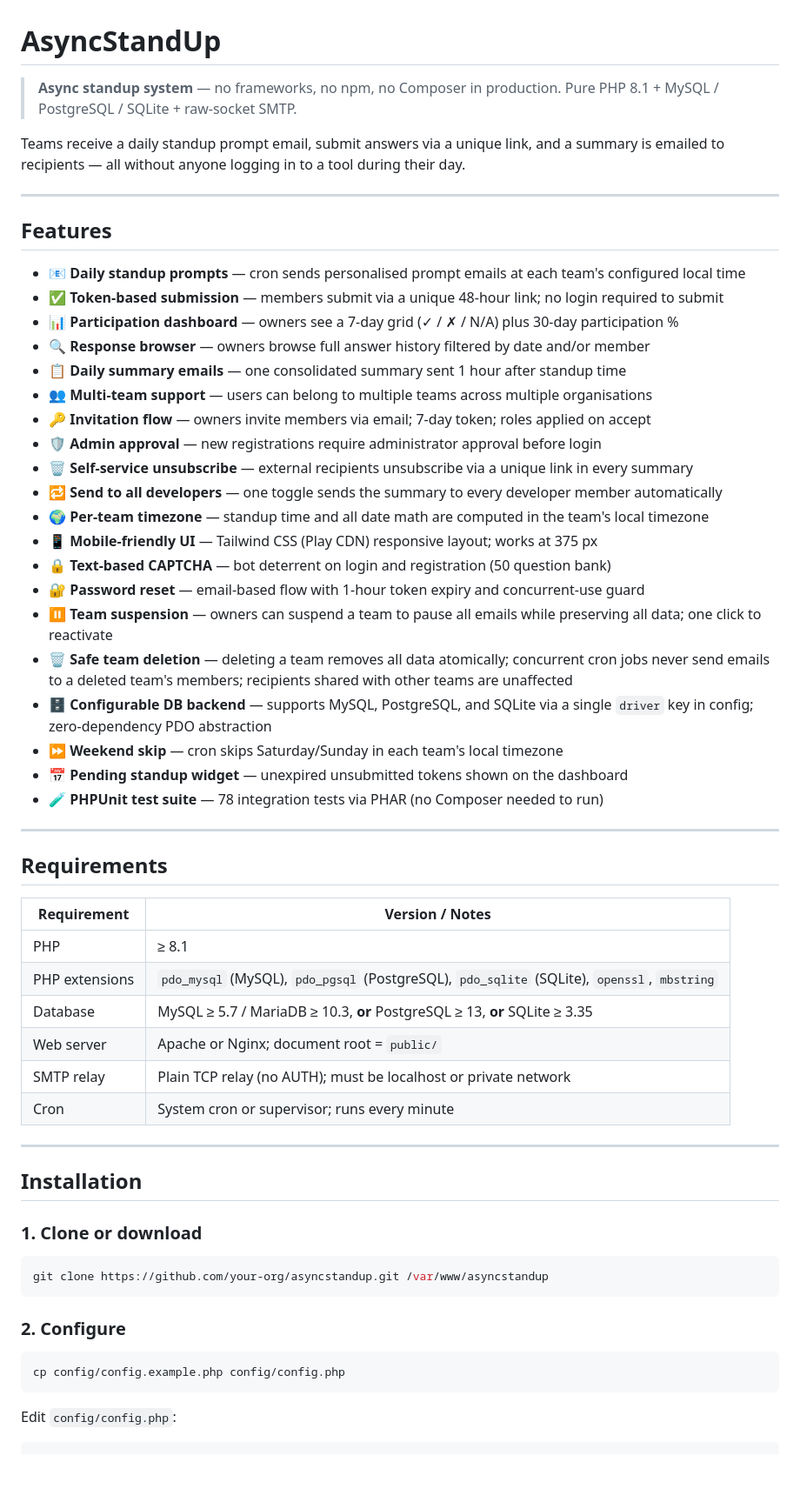
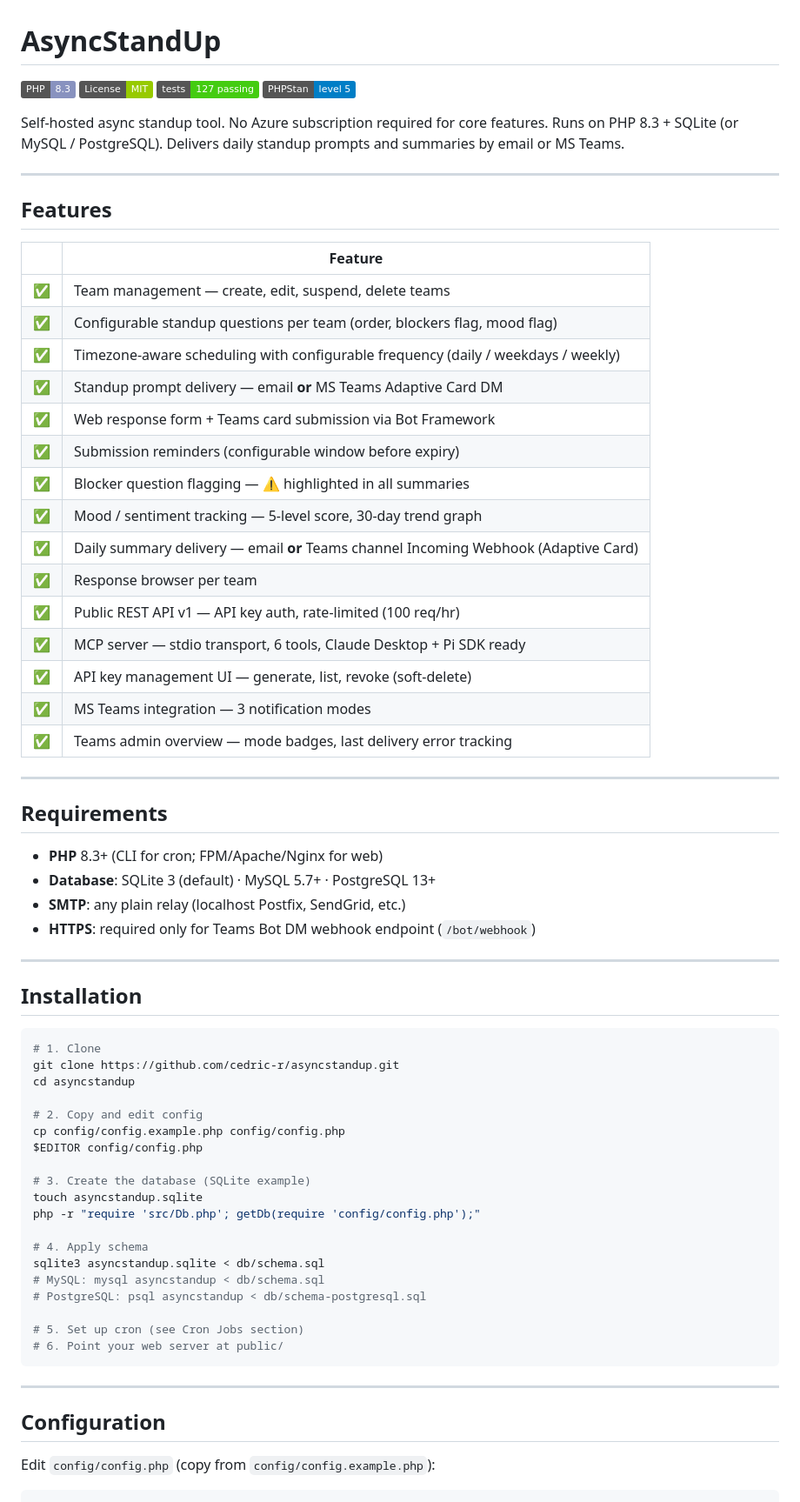
Before and after one commit to cedric-r/asyncstandup, a Markdown page: README.md, the part around one of its changes. Shown at 87% size. Drawn GitHub-style; badges without logos; blank space fills up the shorter version.

````diff
--- a/README.md
+++ b/README.md
@@ -1,64 +1,74 @@
 # AsyncStandUp
 
-> **Async standup system** — no frameworks, no npm, no Composer in production. Pure PHP 8.1 + MySQL / PostgreSQL / SQLite + raw-socket SMTP.
+![PHP 8.3](https://img.shields.io/badge/PHP-8.3-8892BF?logo=php&logoColor=white)
+![License: MIT](https://img.shields.io/badge/License-MIT-green.svg)
+![Tests: 127](https://img.shields.io/badge/tests-127%20passing-brightgreen)
+![PHPStan: level 5](https://img.shields.io/badge/PHPStan-level%205-blue)
 
-Teams receive a daily standup prompt email, submit answers via a unique link, and a summary is emailed to recipients — all without anyone logging in to a tool during their day.
+Self-hosted async standup tool. No Azure subscription required for core features. Runs on PHP 8.3 + SQLite (or MySQL / PostgreSQL). Delivers daily standup prompts and summaries by email or MS Teams.
 
 ---
 
 ## Features
 
-- 📧 **Daily standup prompts** — cron sends personalised prompt emails at each team's configured local time
-- ✅ **Token-based submission** — members submit via a unique 48-hour link; no login required to submit
-- 📊 **Participation dashboard** — owners see a 7-day grid (✓ / ✗ / N/A) plus 30-day participation %
-- 🔍 **Response browser** — owners browse full answer history filtered by date and/or member
-- 📋 **Daily summary emails** — one consolidated summary sent 1 hour after standup time
-- 👥 **Multi-team support** — users can belong to multiple teams across multiple organisations
-- 🔑 **Invitation flow** — owners invite members via email; 7-day token; roles applied on accept
-- 🛡 **Admin approval** — new registrations require administrator approval before login
-- 🗑 **Self-service unsubscribe** — external recipients unsubscribe via a unique link in every summary
-- 🔁 **Send to all developers** — one toggle sends the summary to every developer member automatically
-- 🌍 **Per-team timezone** — standup time and all date math are computed in the team's local timezone
-- 📱 **Mobile-friendly UI** — Tailwind CSS (Play CDN) responsive layout; works at 375 px
-- 🔒 **Text-based CAPTCHA** — bot deterrent on login and registration (50 question bank)
-- 🔐 **Password reset** — email-based flow with 1-hour token expiry and concurrent-use guard
-- ⏸ **Team suspension** — owners can suspend a team to pause all emails while preserving all data; one click to reactivate
-- 🗑 **Safe team deletion** — deleting a team removes all data atomically; concurrent cron jobs never send emails to a deleted team's members; recipients shared with other teams are unaffected
-- 🗄 **Configurable DB backend** — supports MySQL, PostgreSQL, and SQLite via a single `driver` key in config; zero-dependency PDO abstraction
-- ⏩ **Weekend skip** — cron skips Saturday/Sunday in each team's local timezone
-- 📅 **Pending standup widget** — unexpired unsubmitted tokens shown on the dashboard
-- 🧪 **PHPUnit test suite** — 78 integration tests via PHAR (no Composer needed to run)
+| | Feature |
+|---|---|
+| ✅ | Team management — create, edit, suspend, delete teams |
+| ✅ | Configurable standup questions per team (order, blockers flag, mood flag) |
+| ✅ | Timezone-aware scheduling with configurable frequency (daily / weekdays / weekly) |
+| ✅ | Standup prompt delivery — email **or** MS Teams Adaptive Card DM |
+| ✅ | Web response form + Teams card submission via Bot Framework |
+| ✅ | Submission reminders (configurable window before expiry) |
+| ✅ | Blocker question flagging — ⚠️ highlighted in all summaries |
+| ✅ | Mood / sentiment tracking — 5-level score, 30-day trend graph |
+| ✅ | Daily summary delivery — email **or** Teams channel Incoming Webhook (Adaptive Card) |
+| ✅ | Response browser per team |
+| ✅ | Public REST API v1 — API key auth, rate-limited (100 req/hr) |
+| ✅ | MCP server — stdio transport, 6 tools, Claude Desktop + Pi SDK ready |
+| ✅ | API key management UI — generate, list, revoke (soft-delete) |
+| ✅ | MS Teams integration — 3 notification modes |
+| ✅ | Teams admin overview — mode badges, last delivery error tracking |
 
 ---
 
 ## Requirements
 
-| Requirement | Version / Notes |
-|---|---|
-| PHP | ≥ 8.1 |
-| PHP extensions | `pdo_mysql` (MySQL), `pdo_pgsql` (PostgreSQL), `pdo_sqlite` (SQLite), `openssl`, `mbstring` |
-| Database | MySQL ≥ 5.7 / MariaDB ≥ 10.3, **or** PostgreSQL ≥ 13, **or** SQLite ≥ 3.35 |
-| Web server | Apache or Nginx; document root = `public/` |
-| SMTP relay | Plain TCP relay (no AUTH); must be localhost or private network |
-| Cron | System cron or supervisor; runs every minute |
+- **PHP** 8.3+ (CLI for cron; FPM/Apache/Nginx for web)
+- **Database**: SQLite 3 (default) · MySQL 5.7+ · PostgreSQL 13+
+- **SMTP**: any plain relay (localhost Postfix, SendGrid, etc.)
+- **HTTPS**: required only for Teams Bot DM webhook endpoint (`/bot/webhook`)
 
 ---
 
 ## Installation
 
-### 1. Clone or download
+```bash
+# 1. Clone
+git clone https://github.com/cedric-r/asyncstandup.git
+cd asyncstandup
 
-```bash
-git clone https://github.com/your-org/asyncstandup.git /var/www/asyncstandup
+# 2. Copy and edit config
+cp config/config.example.php config/config.php
+$EDITOR config/config.php
+
+# 3. Create the database (SQLite example)
+touch asyncstandup.sqlite
+php -r "require 'src/Db.php'; getDb(require 'config/config.php');"
+
+# 4. Apply schema
+sqlite3 asyncstandup.sqlite < db/schema.sql
+# MySQL: mysql asyncstandup < db/schema.sql
+# PostgreSQL: psql asyncstandup < db/schema-postgresql.sql
+
+# 5. Set up cron (see Cron Jobs section)
+# 6. Point your web server at public/
 ```
 
-### 2. Configure
+---
 
-```bash
-cp config/config.example.php config/config.php
-```
+## Configuration
 
-Edit `config/config.php`:
+Edit `config/config.php` (copy from `config/config.example.php`):
 
 ```php
 return [
````
Also changed, not shown: other parts of README.md (+177 -214 lines), 1 other file.
